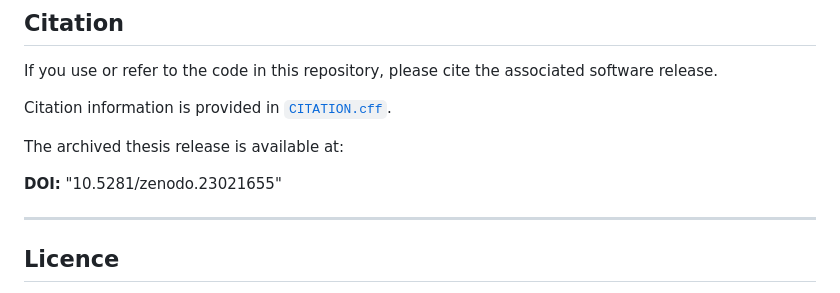
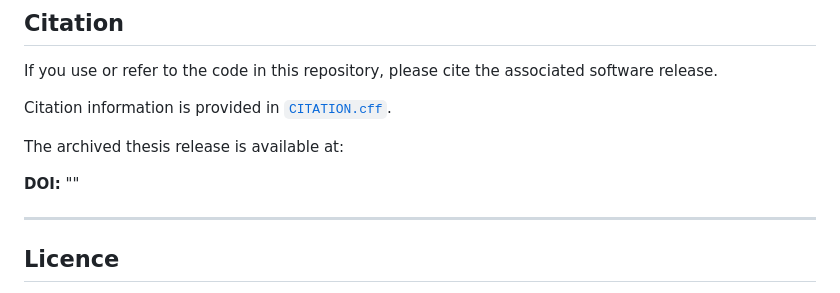
Before and after one commit to stariig/Starinskij-PhD-code, a Markdown page: README.md, the part around the change. Drawn GitHub-style.

```diff
--- a/README.md
+++ b/README.md
@@ -227,7 +227,7 @@ Citation information is provided in [`CITATION.cff`](CITATION.cff).
 
 The archived thesis release is available at:
 
-**DOI:** "10.5281/zenodo.23021655"
+**DOI:** ""
 
 ---
 
```
